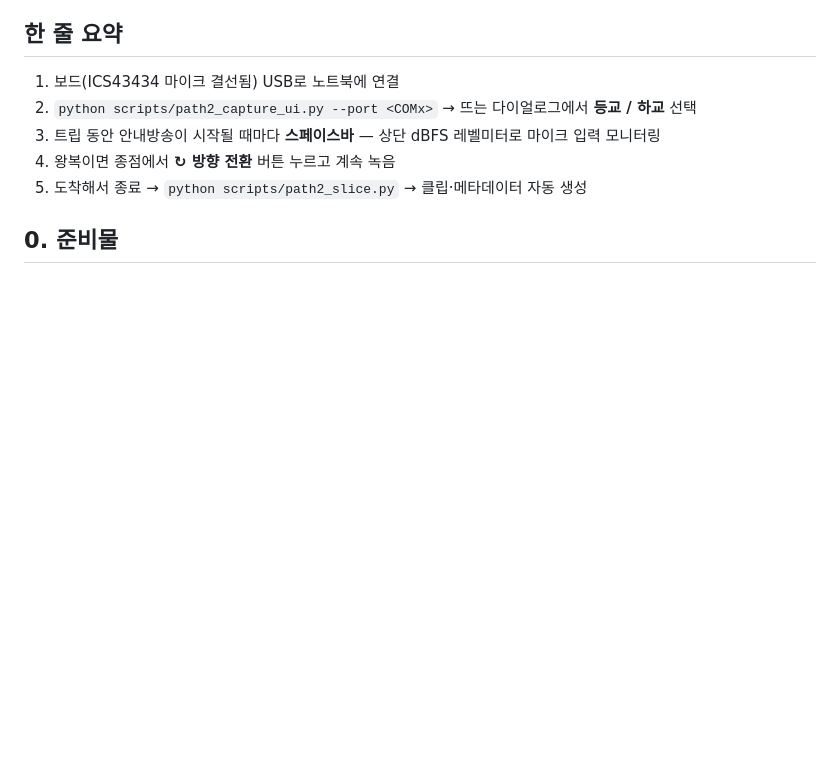
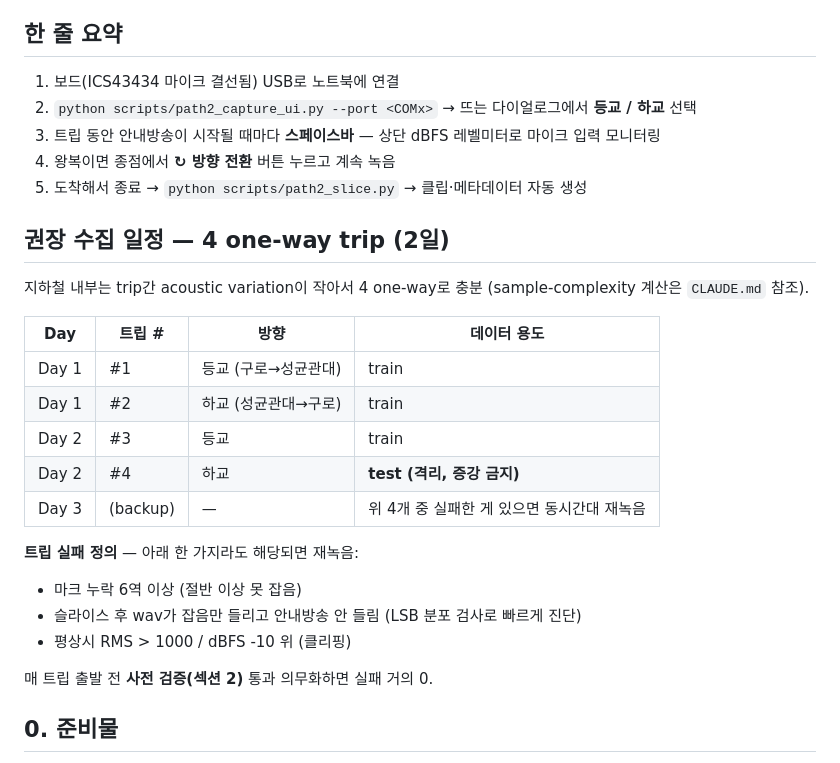
Before and after one commit to snup2e/hey-now, a Markdown page: scripts/README_path2.md, the part around the change. Drawn GitHub-style; blank space fills up the shorter version.

```diff
--- a/scripts/README_path2.md
+++ b/scripts/README_path2.md
@@ -10,6 +10,25 @@
 3. 트립 동안 안내방송이 시작될 때마다 **스페이스바** — 상단 dBFS 레벨미터로 마이크 입력 모니터링
 4. 왕복이면 종점에서 **↻ 방향 전환** 버튼 누르고 계속 녹음
 5. 도착해서 종료 → `python scripts/path2_slice.py` → 클립·메타데이터 자동 생성
+
+## 권장 수집 일정 — 4 one-way trip (2일)
+
+지하철 내부는 trip간 acoustic variation이 작아서 4 one-way로 충분 (sample-complexity 계산은 `CLAUDE.md` 참조).
+
+| Day | 트립 # | 방향 | 데이터 용도 |
+|---|---|---|---|
+| Day 1 | #1 | 등교 (구로→성균관대) | train |
+| Day 1 | #2 | 하교 (성균관대→구로) | train |
+| Day 2 | #3 | 등교 | train |
+| Day 2 | #4 | 하교 | **test (격리, 증강 금지)** |
+| Day 3 | (backup) | — | 위 4개 중 실패한 게 있으면 동시간대 재녹음 |
+
+**트립 실패 정의** — 아래 한 가지라도 해당되면 재녹음:
+- 마크 누락 6역 이상 (절반 이상 못 잡음)
+- 슬라이스 후 wav가 잡음만 들리고 안내방송 안 들림 (LSB 분포 검사로 빠르게 진단)
+- 평상시 RMS > 1000 / dBFS -10 위 (클리핑)
+
+매 트립 출발 전 **사전 검증(섹션 2)** 통과 의무화하면 실패 거의 0.
 
 ## 0. 준비물
 
```
Also changed, not shown: CLAUDE.md (+27 -2 lines).
